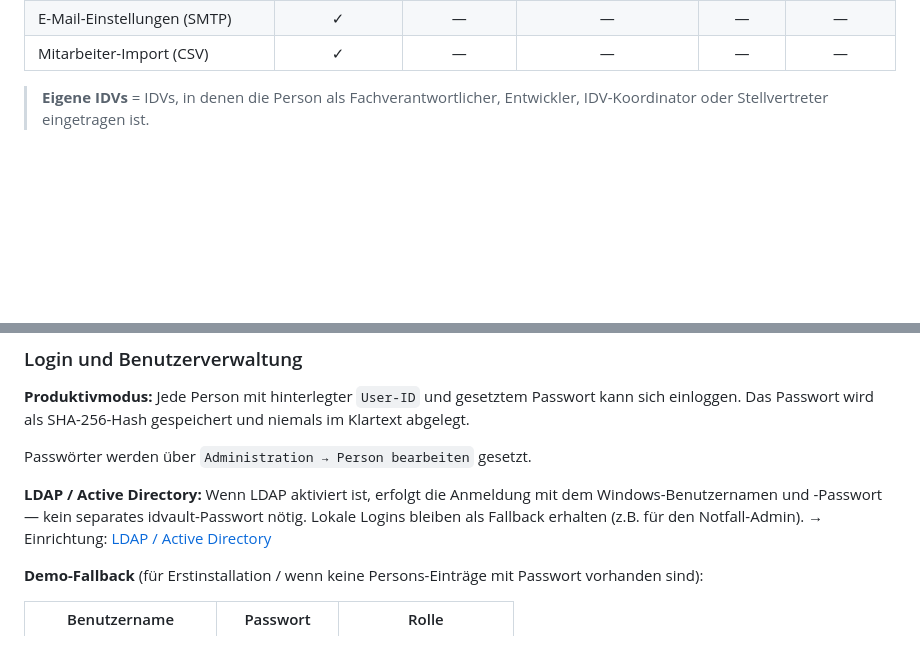
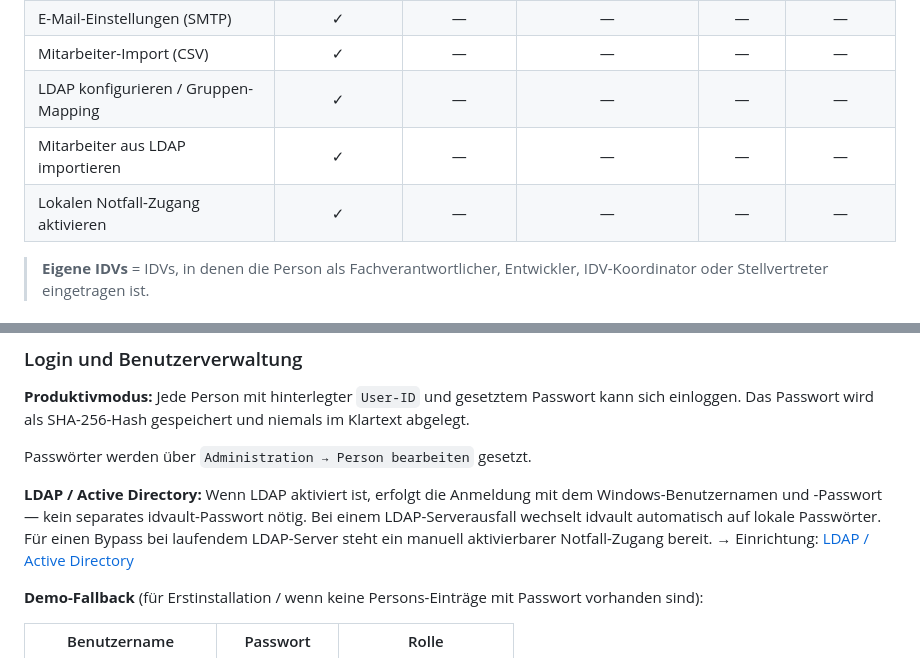
Before and after one commit to hvorragend/idvault, a Markdown page: README.md, 2 parts joined by grey strips. Drawn GitHub-style; blank space fills up the shorter version.

```diff
--- a/README.md
+++ b/README.md
@@ -52,6 +52,9 @@ die in der Mitarbeiterverwaltung (`Administration → Personen`) hinterlegt wird
 | Stammdaten löschen / deaktivieren | ✓ | — | — | — | — |
 | E-Mail-Einstellungen (SMTP) | ✓ | — | — | — | — |
 | Mitarbeiter-Import (CSV) | ✓ | — | — | — | — |
+| LDAP konfigurieren / Gruppen-Mapping | ✓ | — | — | — | — |
+| Mitarbeiter aus LDAP importieren | ✓ | — | — | — | — |
+| Lokalen Notfall-Zugang aktivieren | ✓ | — | — | — | — |
 
 > **Eigene IDVs** = IDVs, in denen die Person als Fachverantwortlicher,
 > Entwickler, IDV-Koordinator oder Stellvertreter eingetragen ist.
@@ -80,7 +83,9 @@ Passwörter werden über `Administration → Person bearbeiten` gesetzt.
 
 **LDAP / Active Directory:** Wenn LDAP aktiviert ist, erfolgt die Anmeldung
 mit dem Windows-Benutzernamen und -Passwort — kein separates idvault-Passwort
-nötig. Lokale Logins bleiben als Fallback erhalten (z.B. für den Notfall-Admin).
+nötig. Bei einem LDAP-Serverausfall wechselt idvault automatisch auf lokale
+Passwörter. Für einen Bypass bei laufendem LDAP-Server steht ein manuell
+aktivierbarer Notfall-Zugang bereit.
 → Einrichtung: [LDAP / Active Directory](#ldap--active-directory)
 
 **Demo-Fallback** (für Erstinstallation / wenn keine Persons-Einträge mit
```
Also changed, not shown: other parts of README.md (+63 -7 lines).
